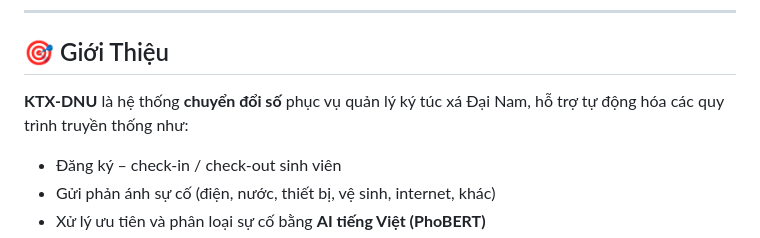
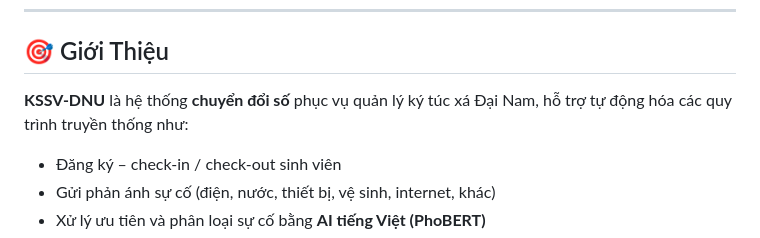
Before and after one commit to tuan-tho/chuyendoiso, a Markdown page: README.md, the part around the change. GitHub-like rendering.

```diff
--- a/README.md
+++ b/README.md
@@ -21,7 +21,7 @@
 
 ## 🎯 Giới Thiệu
 
-**KTX-DNU** là hệ thống **chuyển đổi số** phục vụ quản lý ký túc xá Đại Nam, hỗ trợ tự động hóa các quy trình truyền thống như:
+**KSSV-DNU** là hệ thống **chuyển đổi số** phục vụ quản lý ký túc xá Đại Nam, hỗ trợ tự động hóa các quy trình truyền thống như:
 - Đăng ký – check-in / check-out sinh viên
 - Gửi phản ánh sự cố (điện, nước, thiết bị, vệ sinh, internet, khác)
 - Xử lý ưu tiên và phân loại sự cố bằng **AI tiếng Việt (PhoBERT)**
```
